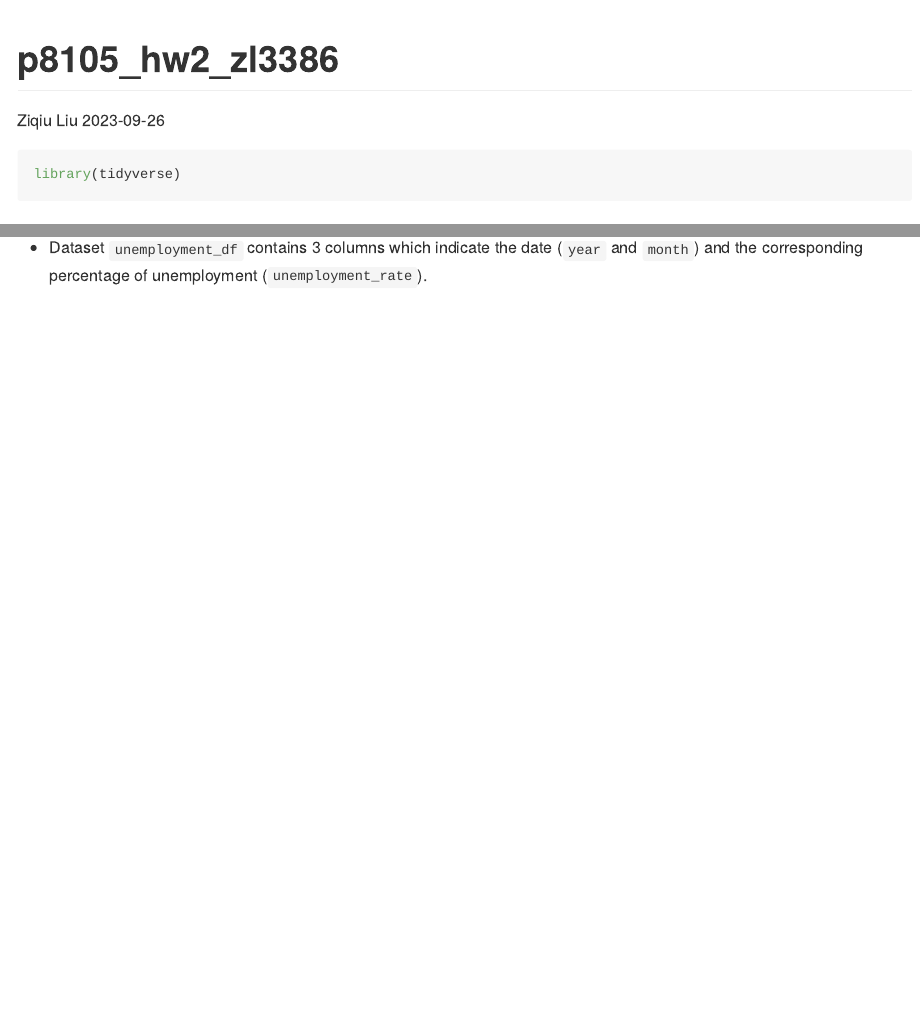
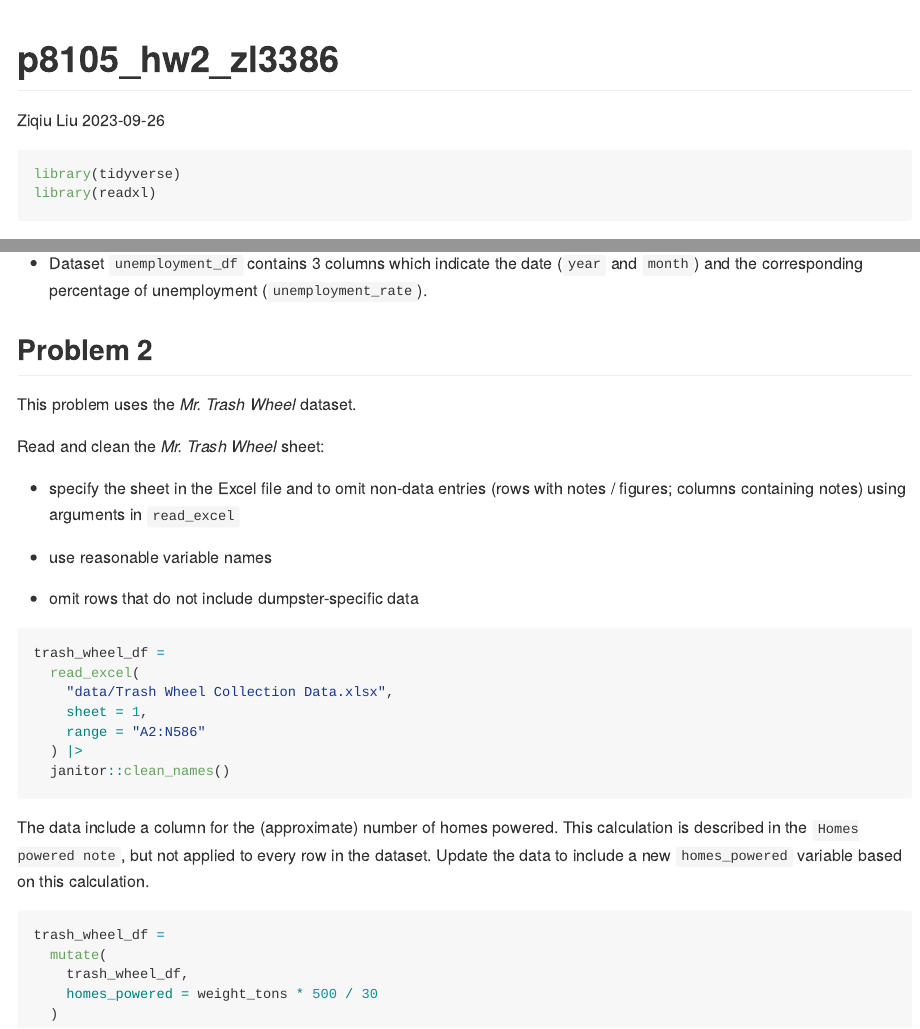
Before and after one commit to jessicaliu66/p8105_hw2_zl3386, an R Markdown document (p8105_hw2_zl3386.Rmd): the page in a window 1100 px wide, from its top, and a second part further down, joined at a grey line. The pictures show the output file p8105_hw2_zl3386.md that the author committed with the source, drawn offline in the style of GitHub.

Commit message:
Problem 2 trash_wheel_df

````diff
--- a/p8105_hw2_zl3386.Rmd
+++ b/p8105_hw2_zl3386.Rmd
@@ -7,6 +7,7 @@ output: github_document
 
 ```{r, message = FALSE}
 library(tidyverse)
+library(readxl)
 ```
 
 
@@ -135,3 +136,36 @@ Write a short paragraph about these datasets. Explain briefly what each dataset
 * Dataset `snp_df` contains 3 columns which indicate the date (`year` and `month`) and the closing values of the S&P stock index on the associated date (`close`).
 
 * Dataset `unemployment_df` contains 3 columns which indicate the date (`year` and `month`) and the corresponding percentage of unemployment (`unemployment_rate`).
+
+
+## Problem 2
+
+This problem uses the _Mr. Trash Wheel_ dataset.
+
+Read and clean the _Mr. Trash Wheel_ sheet:
+
+* specify the sheet in the Excel file and to omit non-data entries (rows with notes / figures; columns containing notes) using arguments in `read_excel`
+
+* use reasonable variable names
+
+* omit rows that do not include dumpster-specific data
+
+```{r}
+trash_wheel_df =
+  read_excel(
+    "data/Trash Wheel Collection Data.xlsx",
+    sheet = 1,
+    range = "A2:N586"
+  ) |>
+  janitor::clean_names()
+```
+
+The data include a column for the (approximate) number of homes powered. This calculation is described in the `Homes powered note`, but not applied to every row in the dataset. Update the data to include a new `homes_powered` variable based on this calculation.
+
+```{r homes_powered}
+trash_wheel_df =
+  mutate(
+    trash_wheel_df,
+    homes_powered = weight_tons * 500 / 30
+  )
+```
````
Also changed, not shown: data/Trash Wheel Collection Data.xlsx (added), p8105_hw2_zl3386.md.
